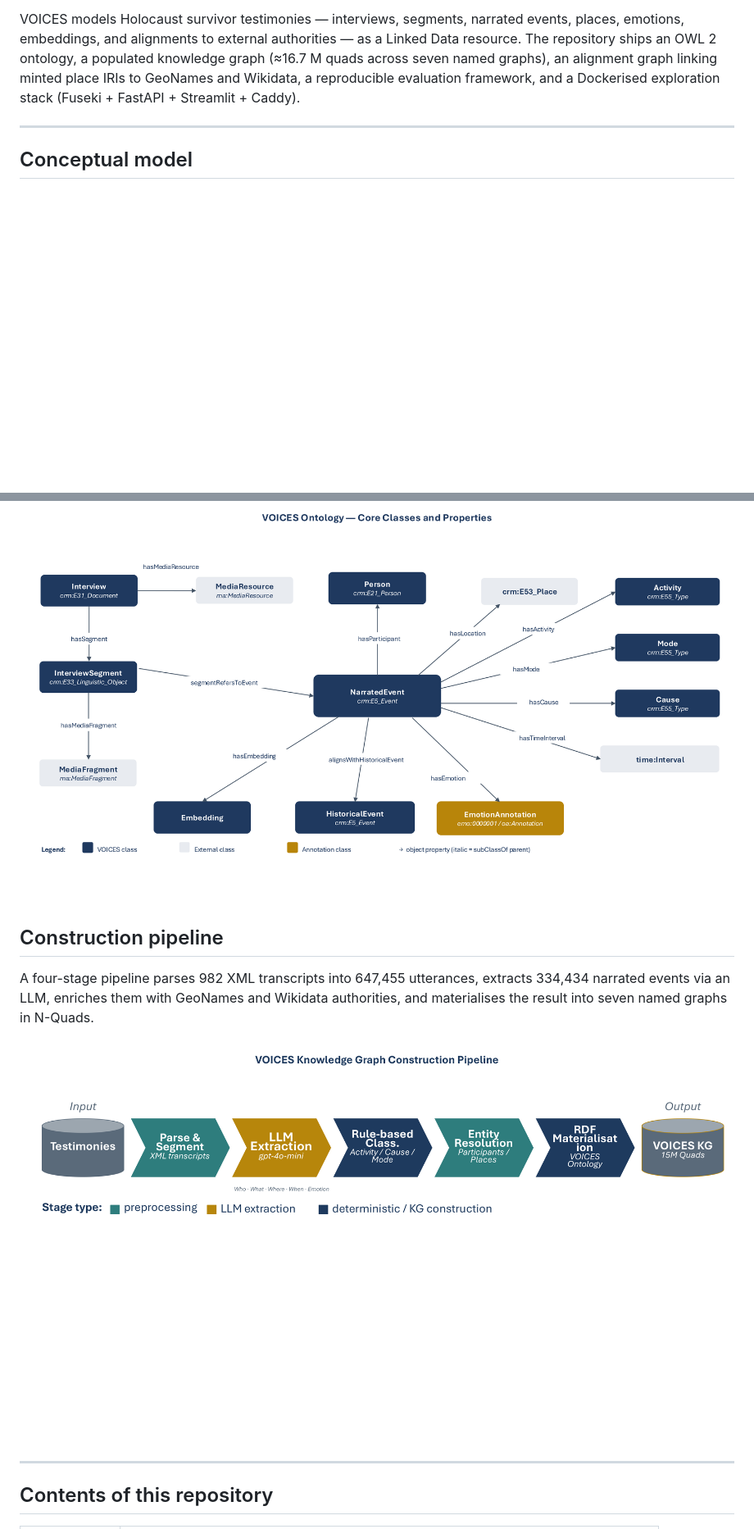
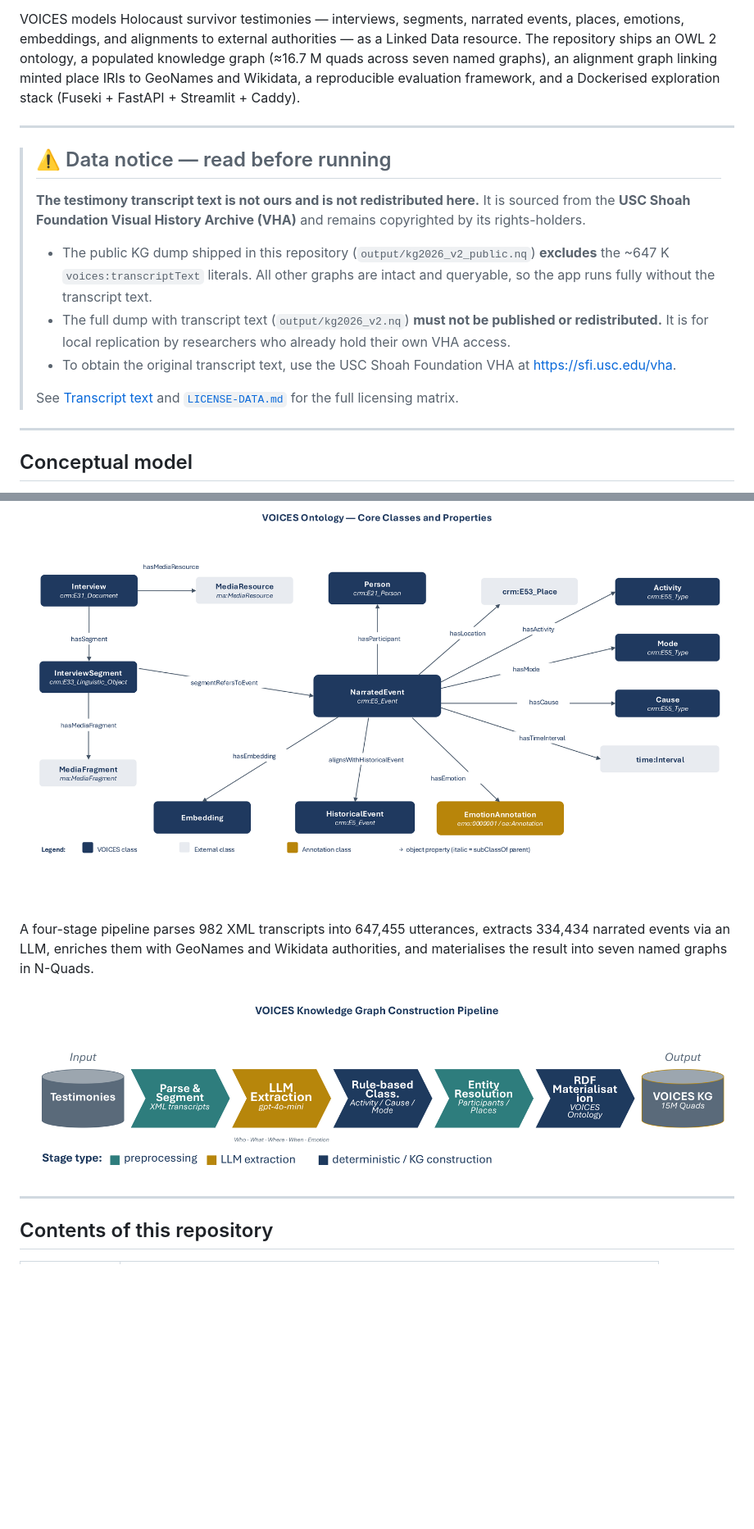
Before and after one commit to mlaib/voices-kg, a Markdown page: README.md, 2 parts joined by grey strips. Shown: that part at 82% size. Drawn GitHub-style; pictures changed too: docs/figures/VOICES-Pipeline.png; blank space fills up the shorter version.

```diff
--- a/README.md
+++ b/README.md
@@ -19,6 +19,27 @@ exploration stack (Fuseki + FastAPI + Streamlit + Caddy).
 
 ---
 
+> ## ⚠️ Data notice — read before running
+>
+> **The testimony transcript text is not ours and is not redistributed
+> here.** It is sourced from the **USC Shoah Foundation Visual History
+> Archive (VHA)** and remains copyrighted by its rights-holders.
+>
+> - The public KG dump shipped in this repository
+>   (`output/kg2026_v2_public.nq`) **excludes** the ~647 K
+>   `voices:transcriptText` literals. All other graphs are intact and
+>   queryable, so the app runs fully without the transcript text.
+> - The full dump with transcript text (`output/kg2026_v2.nq`) **must not
+>   be published or redistributed.** It is for local replication by
+>   researchers who already hold their own VHA access.
+> - To obtain the original transcript text, use the USC Shoah Foundation
+>   VHA at <https://sfi.usc.edu/vha>.
+>
+> See [Transcript text](#transcript-text) and
+> [`LICENSE-DATA.md`](LICENSE-DATA.md) for the full licensing matrix.
+
+---
+
 ## Conceptual model
 
 The ontology centres a `NarratedEvent` hub linking the `Interview` /
@@ -27,8 +48,6 @@ activity, cause, mode, time, emotion, embeddings) and to a `HistoricalEvent`
 side reference for outward alignment.
 
 ![VOICES ontology — conceptual model](docs/figures/VOICES-Ontology.png)
-
-## Construction pipeline
 
 A four-stage pipeline parses 982 XML transcripts into 647,455 utterances,
 extracts 334,434 narrated events via an LLM, enriches them with GeoNames
```
Also changed, not shown: other parts of README.md (+64 -54 lines), evaluation/events/README.md (+4 -1 lines), evaluation/events/RUBRIC.md (+7 -2 lines), 1 other file.
